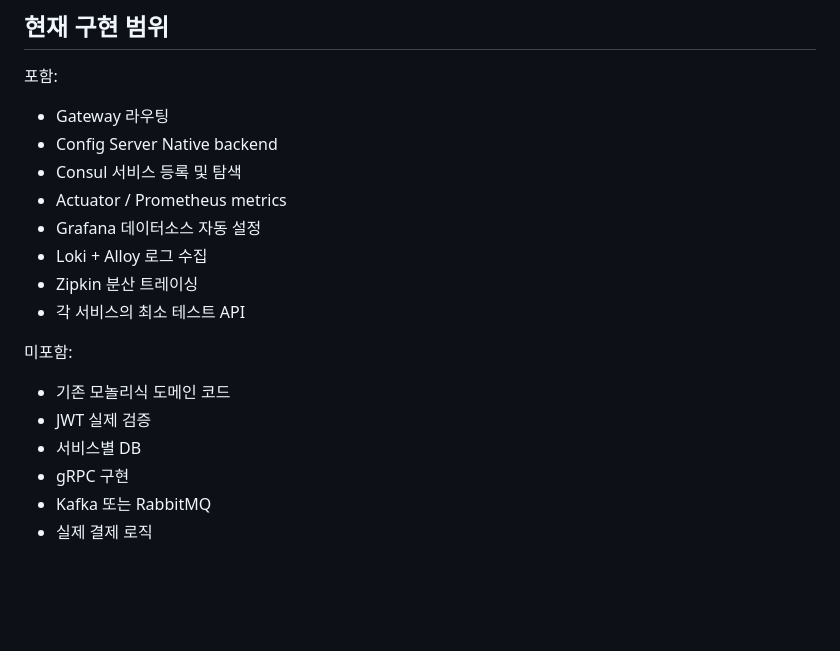
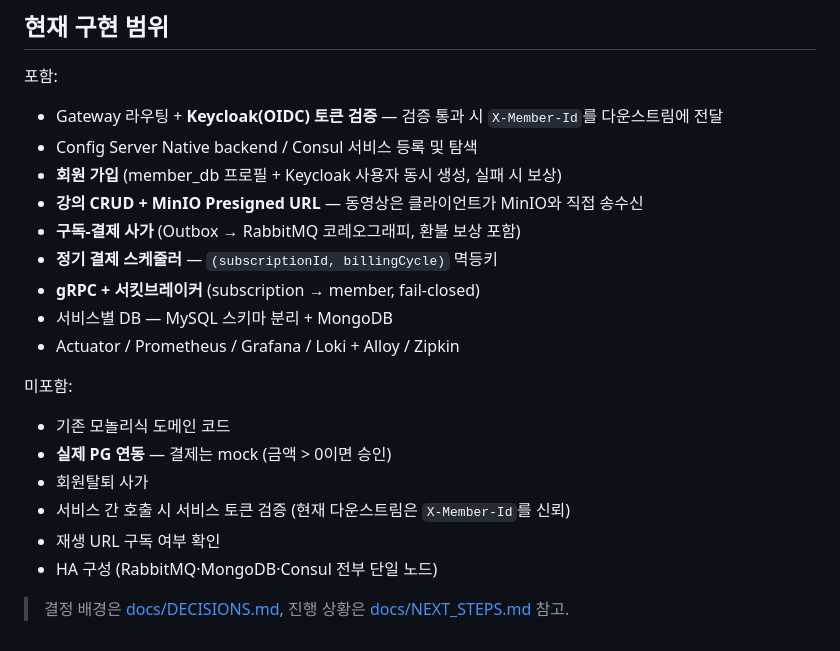
Before and after one commit to LXP-Bimyeongsa/lxp-msa-infrastructure-starter, a Markdown page: README.md, the part around one of its changes. Rendered like a GitHub page; blank space fills up the shorter version.

```diff
--- a/README.md
+++ b/README.md
@@ -151,20 +201,23 @@ docker compose up --build \
 
 포함:
 
-- Gateway 라우팅
-- Config Server Native backend
-- Consul 서비스 등록 및 탐색
-- Actuator / Prometheus metrics
-- Grafana 데이터소스 자동 설정
-- Loki + Alloy 로그 수집
-- Zipkin 분산 트레이싱
-- 각 서비스의 최소 테스트 API
+- Gateway 라우팅 + **Keycloak(OIDC) 토큰 검증** — 검증 통과 시 `X-Member-Id`를 다운스트림에 전달
+- Config Server Native backend / Consul 서비스 등록 및 탐색
+- **회원 가입** (member_db 프로필 + Keycloak 사용자 동시 생성, 실패 시 보상)
+- **강의 CRUD + MinIO Presigned URL** — 동영상은 클라이언트가 MinIO와 직접 송수신
+- **구독-결제 사가** (Outbox → RabbitMQ 코레오그래피, 환불 보상 포함)
+- **정기 결제 스케줄러** — `(subscriptionId, billingCycle)` 멱등키
+- **gRPC + 서킷브레이커** (subscription → member, fail-closed)
+- 서비스별 DB — MySQL 스키마 분리 + MongoDB
+- Actuator / Prometheus / Grafana / Loki + Alloy / Zipkin
 
 미포함:
 
 - 기존 모놀리식 도메인 코드
-- JWT 실제 검증
-- 서비스별 DB
-- gRPC 구현
-- Kafka 또는 RabbitMQ
-- 실제 결제 로직
+- **실제 PG 연동** — 결제는 mock (금액 > 0이면 승인)
+- 회원탈퇴 사가
+- 서비스 간 호출 시 서비스 토큰 검증 (현재 다운스트림은 `X-Member-Id`를 신뢰)
+- 재생 URL 구독 여부 확인
+- HA 구성 (RabbitMQ·MongoDB·Consul 전부 단일 노드)
+
+> 결정 배경은 [docs/DECISIONS.md](docs/DECISIONS.md), 진행 상황은 [docs/NEXT_STEPS.md](docs/NEXT_STEPS.md) 참고.
```
Also changed, not shown: other parts of README.md (+53 -3 lines).
